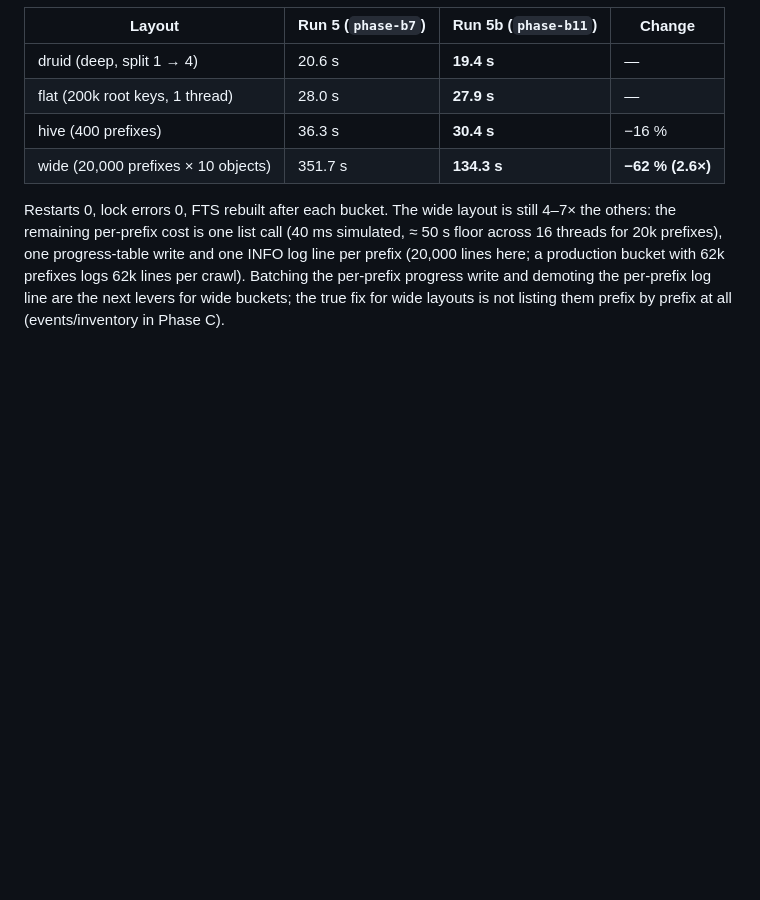
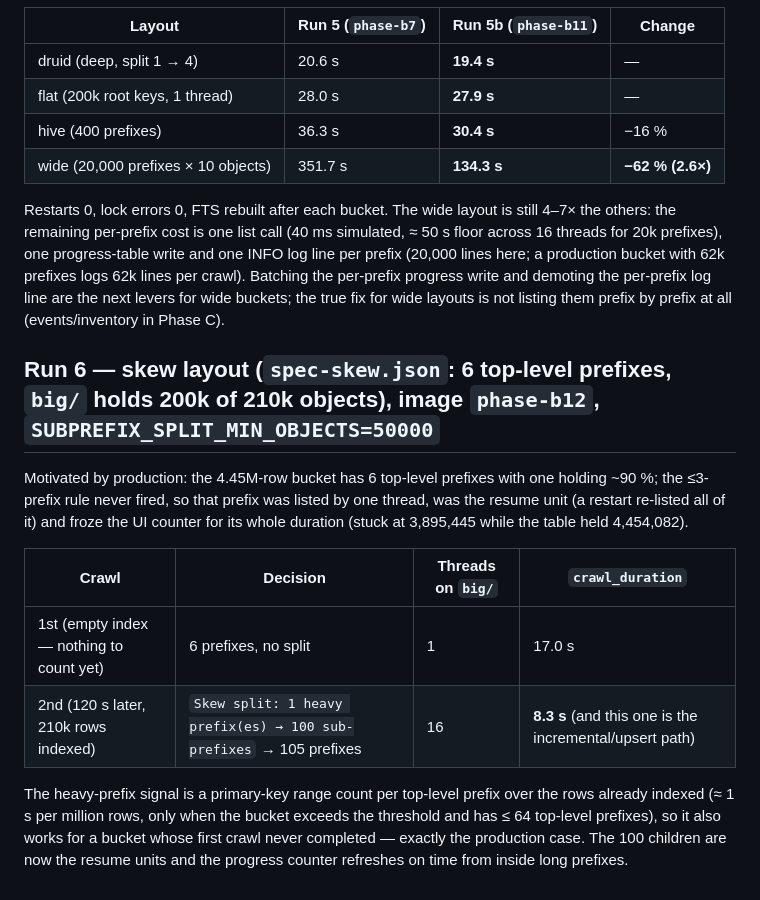
Before and after one commit to ashwathstephen/sairo, a Markdown page: benchmark/prodlab/RESULTS.md, the part around the change. GitHub-like rendering; blank space fills up the shorter version.

Commit message:
lab: Run 6 skew layout — heavy prefix split on the second crawl, 17.0 s → 8.3 s

```diff
--- a/benchmark/prodlab/RESULTS.md
+++ b/benchmark/prodlab/RESULTS.md
@@ -133,3 +133,14 @@ End-to-end wall clock for 9.9M objects at 40 ms/page: **≈ 14 min** (7.9 min li
 | wide (20,000 prefixes × 10 objects) | 351.7 s | **134.3 s** | **−62 % (2.6×)** |
 
 Restarts 0, lock errors 0, FTS rebuilt after each bucket. The wide layout is still 4–7× the others: the remaining per-prefix cost is one list call (40 ms simulated, ≈ 50 s floor across 16 threads for 20k prefixes), one progress-table write and one INFO log line per prefix (20,000 lines here; a production bucket with 62k prefixes logs 62k lines per crawl). Batching the per-prefix progress write and demoting the per-prefix log line are the next levers for wide buckets; the true fix for wide layouts is not listing them prefix by prefix at all (events/inventory in Phase C).
+
+## Run 6 — skew layout (`spec-skew.json`: 6 top-level prefixes, `big/` holds 200k of 210k objects), image `phase-b12`, `SUBPREFIX_SPLIT_MIN_OBJECTS=50000`
+
+Motivated by production: the 4.45M-row bucket has 6 top-level prefixes with one holding ~90 %; the ≤3-prefix rule never fired, so that prefix was listed by one thread, was the resume unit (a restart re-listed all of it) and froze the UI counter for its whole duration (stuck at 3,895,445 while the table held 4,454,082).
+
+| Crawl | Decision | Threads on `big/` | `crawl_duration` |
+|---|---|---|---|
+| 1st (empty index — nothing to count yet) | 6 prefixes, no split | 1 | 17.0 s |
+| 2nd (120 s later, 210k rows indexed) | `Skew split: 1 heavy prefix(es) → 100 sub-prefixes` → 105 prefixes | 16 | **8.3 s** (and this one is the incremental/upsert path) |
+
+The heavy-prefix signal is a primary-key range count per top-level prefix over the rows already indexed (≈ 1 s per million rows, only when the bucket exceeds the threshold and has ≤ 64 top-level prefixes), so it also works for a bucket whose first crawl never completed — exactly the production case. The 100 children are now the resume units and the progress counter refreshes on time from inside long prefixes.
```
